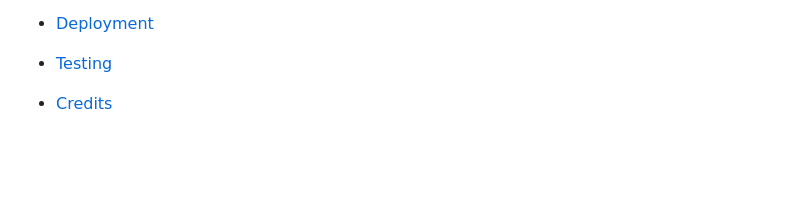
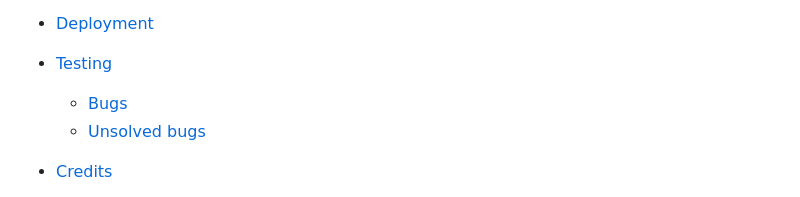
Before and after one commit to Ismino/Battelshipgame, a Markdown page: README.md, the part around the change. Rendered like a GitHub page; blank space fills up the shorter version.

Commit message:
Update content list in Readme

```diff
--- a/README.md
+++ b/README.md
@@ -23,6 +23,9 @@
 * [Deployment](#deployment)
 
 * [Testing](#testing)
+   * [Bugs](#bugs)
+   * [Unsolved bugs](#unsolved-bugs)
+
 
 * [Credits](#credits)
   * [Code Used](#code-used)
```
